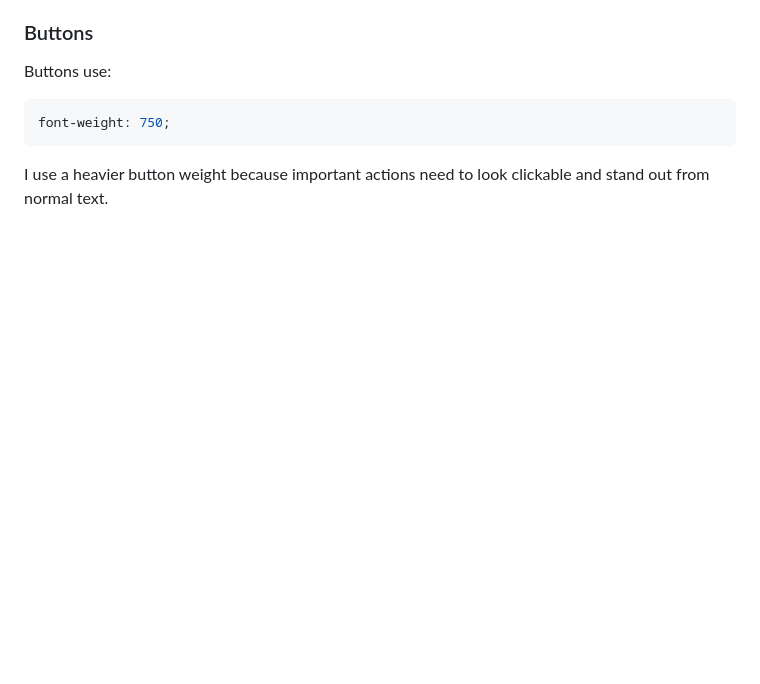
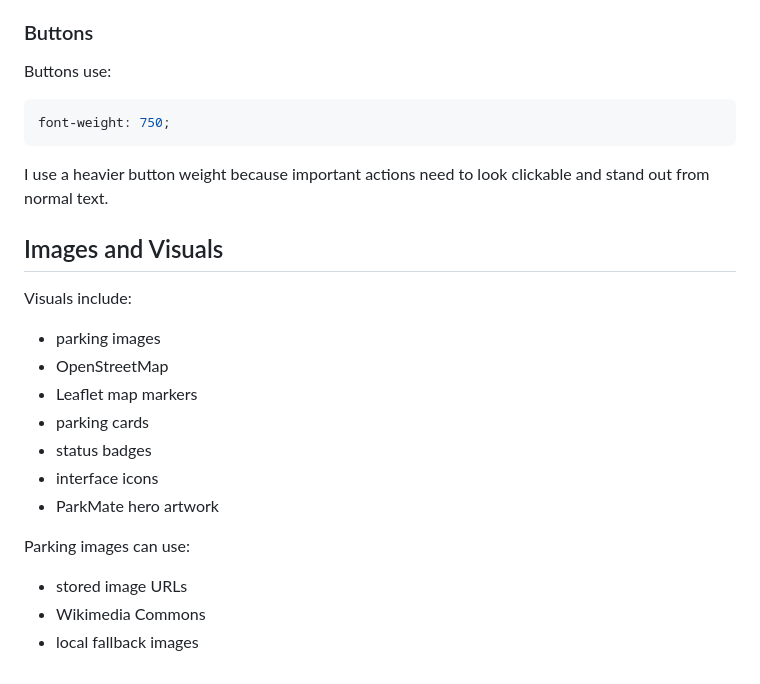
Before and after one commit to thanushsutharsan/parkmate, a Markdown page: README.md, the part around the change. Rendered like a GitHub page; blank space fills up the shorter version.

Commit message:
docs: add images and visual section to README.md file

````diff
--- a/README.md
+++ b/README.md
@@ -1319,3 +1319,21 @@ font-weight: 750;
 ```
 
 I use a heavier button weight because important actions need to look clickable and stand out from normal text.
+
+## Images and Visuals
+
+Visuals include:
+
+- parking images
+- OpenStreetMap
+- Leaflet map markers
+- parking cards
+- status badges
+- interface icons
+- ParkMate hero artwork
+
+Parking images can use:
+
+- stored image URLs
+- Wikimedia Commons
+- local fallback images
````
